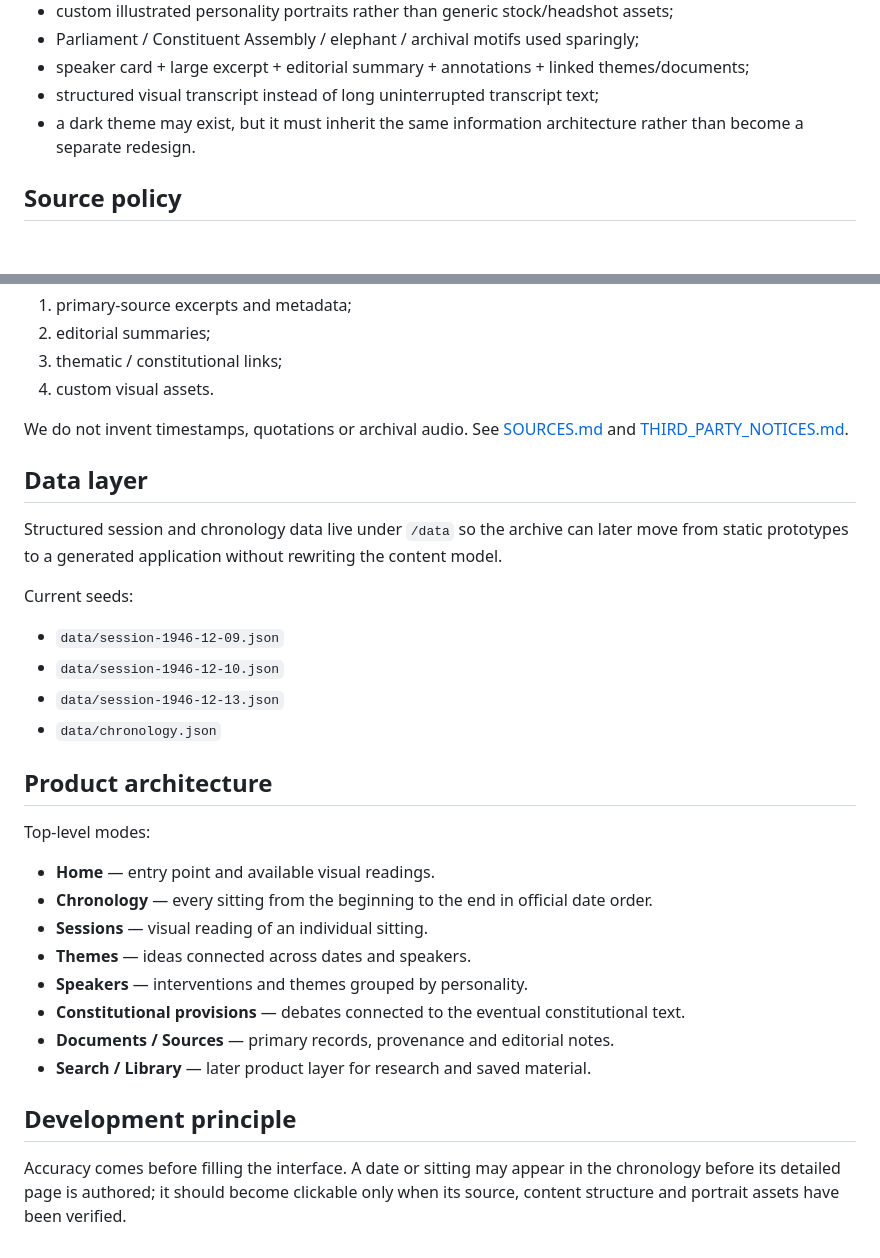
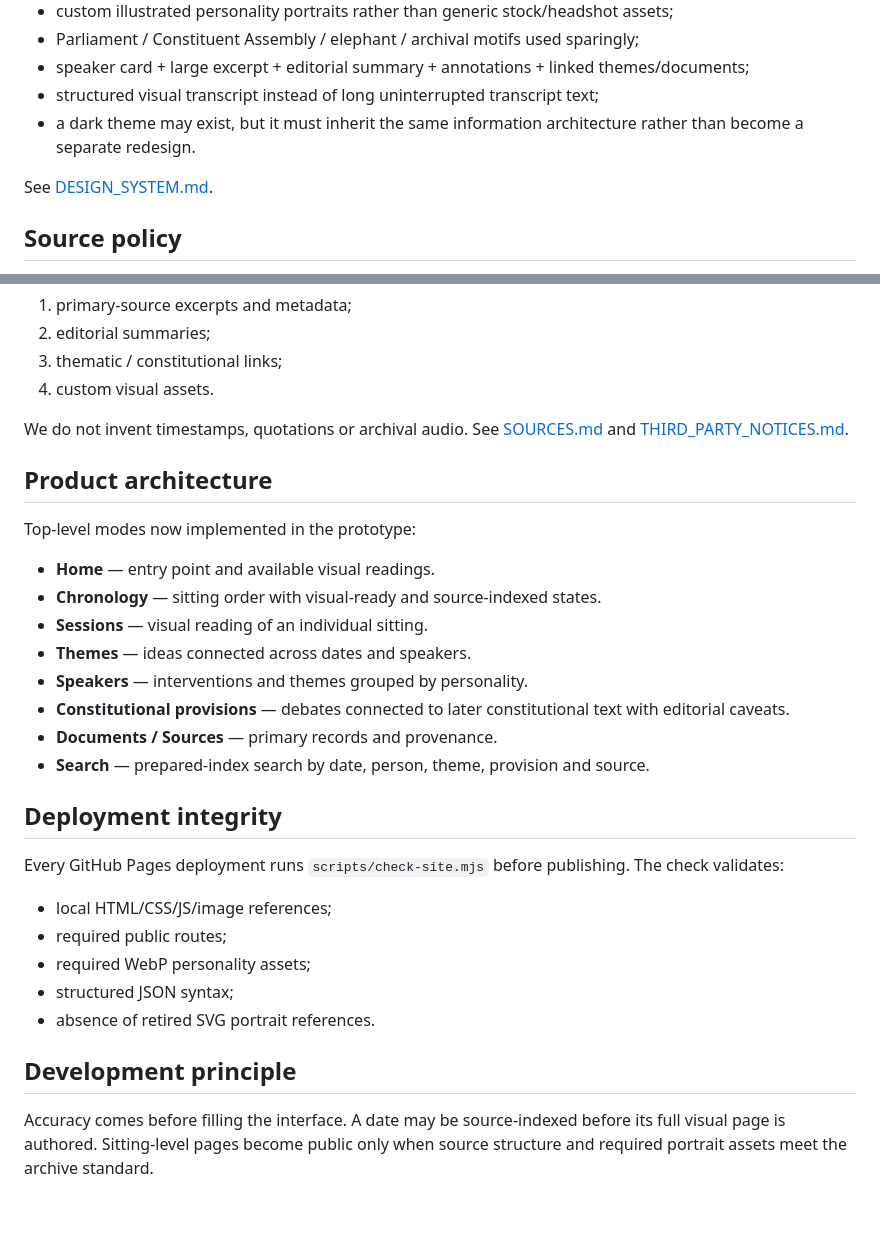
Before and after one commit to rkjat65/constituent-assembly-debates, a Markdown page: README.md, 2 parts joined by grey strips. Drawn GitHub-style; blank space fills up the shorter version.

Commit message:
Document new archive explorers and indexed source records

```diff
--- a/README.md
+++ b/README.md
@@ -43,6 +65,8 @@ The approved light-theme debate reader is the master design reference for this p
 - structured visual transcript instead of long uninterrupted transcript text;
 - a dark theme may exist, but it must inherit the same information architecture rather than become a separate redesign.
 
+See [DESIGN_SYSTEM.md](DESIGN_SYSTEM.md).
+
 ## Source policy
 
 The **Parliament Digital Library / Lok Sabha Secretariat** is the canonical source for debate records used by this project. The interface links back to the official record rather than mirroring complete PDFs or full transcripts.
@@ -56,30 +80,29 @@ The project explicitly separates:
 
 We do not invent timestamps, quotations or archival audio. See [SOURCES.md](SOURCES.md) and [THIRD_PARTY_NOTICES.md](THIRD_PARTY_NOTICES.md).
 
-## Data layer
-
-Structured session and chronology data live under `/data` so the archive can later move from static prototypes to a generated application without rewriting the content model.
-
-Current seeds:
-
-- `data/session-1946-12-09.json`
-- `data/session-1946-12-10.json`
-- `data/session-1946-12-13.json`
-- `data/chronology.json`
-
 ## Product architecture
 
-Top-level modes:
+Top-level modes now implemented in the prototype:
 
 - **Home** — entry point and available visual readings.
-- **Chronology** — every sitting from the beginning to the end in official date order.
+- **Chronology** — sitting order with visual-ready and source-indexed states.
 - **Sessions** — visual reading of an individual sitting.
 - **Themes** — ideas connected across dates and speakers.
 - **Speakers** — interventions and themes grouped by personality.
-- **Constitutional provisions** — debates connected to the eventual constitutional text.
-- **Documents / Sources** — primary records, provenance and editorial notes.
-- **Search / Library** — later product layer for research and saved material.
+- **Constitutional provisions** — debates connected to later constitutional text with editorial caveats.
+- **Documents / Sources** — primary records and provenance.
+- **Search** — prepared-index search by date, person, theme, provision and source.
+
+## Deployment integrity
+
+Every GitHub Pages deployment runs `scripts/check-site.mjs` before publishing. The check validates:
+
+- local HTML/CSS/JS/image references;
+- required public routes;
+- required WebP personality assets;
+- structured JSON syntax;
+- absence of retired SVG portrait references.
 
 ## Development principle
 
-Accuracy comes before filling the interface. A date or sitting may appear in the chronology before its detailed page is authored; it should become clickable only when its source, content structure and portrait assets have been verified.
+Accuracy comes before filling the interface. A date may be source-indexed before its full visual page is authored. Sitting-level pages become public only when source structure and required portrait assets meet the archive standard.
```
Also changed, not shown: other parts of README.md (+26 -4 lines).
